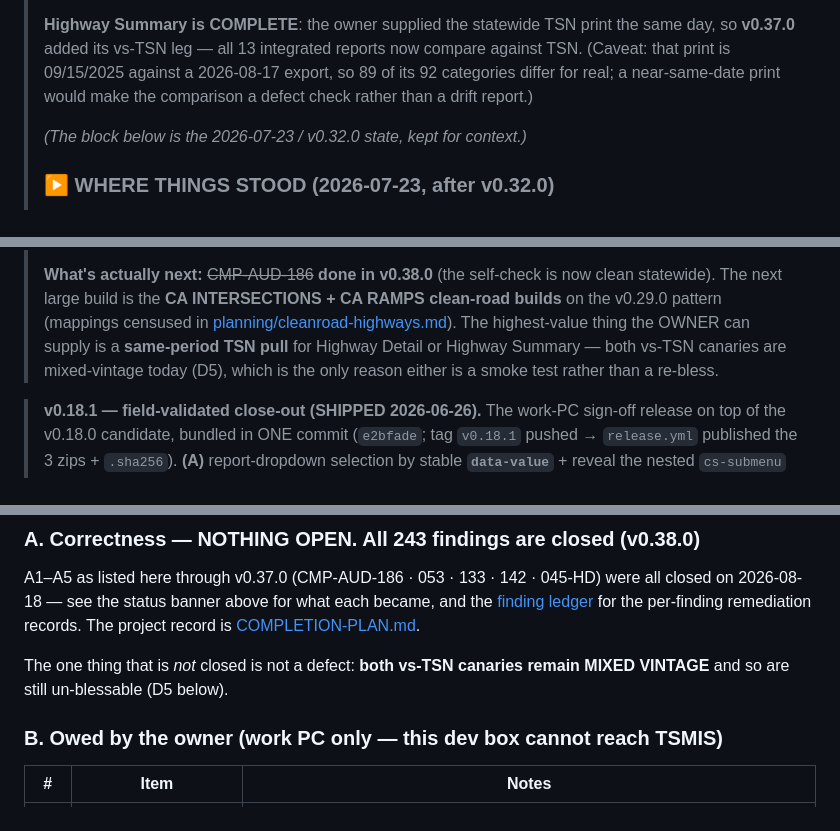
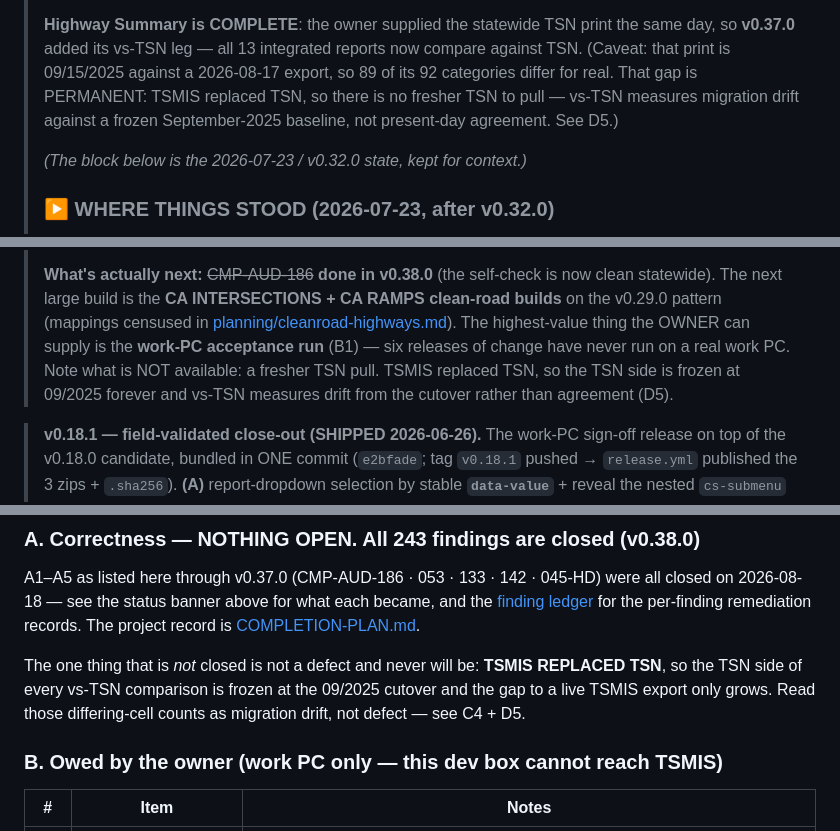
Before and after one commit to yunusshaikh7/TSMIS-Reports-Exporter, a Markdown page: docs/roadmap.md, 3 parts joined by grey strips. Drawn GitHub-style.

Commit message:
docs: TSN is frozen at the 09/2025 cutover - vs-TSN measures drift, not agreement

```diff
--- a/docs/roadmap.md
+++ b/docs/roadmap.md
@@ -48,8 +48,9 @@ The single forward list — bugs to fix, features to add, and standing concerns.
 > **Highway Summary is COMPLETE**: the owner supplied the statewide TSN print the
 > same day, so **v0.37.0** added its vs-TSN leg — all 13 integrated reports now
 > compare against TSN. (Caveat: that print is 09/15/2025 against a 2026-08-17
-> export, so 89 of its 92 categories differ for real; a near-same-date print would
-> make the comparison a defect check rather than a drift report.)
+> export, so 89 of its 92 categories differ for real. That gap is PERMANENT: TSMIS
+> replaced TSN, so there is no fresher TSN to pull — vs-TSN measures migration
+> drift against a frozen September-2025 baseline, not present-day agreement. See D5.)
 >
 > *(The block below is the 2026-07-23 / v0.32.0 state, kept for context.)*
 >
@@ -90,9 +91,10 @@ The single forward list — bugs to fix, features to add, and standing concerns.
 > now clean statewide). The next large build is the **CA INTERSECTIONS + CA RAMPS
 > clean-road builds** on the v0.29.0 pattern (mappings censused in
 > [planning/cleanroad-highways.md](planning/cleanroad-highways.md)). The highest-value
-> thing the OWNER can supply is a **same-period TSN pull** for Highway Detail or
-> Highway Summary — both vs-TSN canaries are mixed-vintage today (D5), which is the
-> only reason either is a smoke test rather than a re-bless.
+> thing the OWNER can supply is the **work-PC acceptance run** (B1) — six releases of
+> change have never run on a real work PC. Note what is NOT available: a fresher TSN
+> pull. TSMIS replaced TSN, so the TSN side is frozen at 09/2025 forever and vs-TSN
+> measures drift from the cutover rather than agreement (D5).
 
 > **v0.18.1 — field-validated close-out (SHIPPED 2026-06-26).** The work-PC sign-off release on top of
 > the v0.18.0 candidate, bundled in ONE commit (`e2bfade`; tag `v0.18.1` pushed → `release.yml` published
@@ -161,8 +163,10 @@ closed on 2026-08-18 — see the status banner above for what each became, and t
 per-finding remediation records. The project record is
 [COMPLETION-PLAN.md](planning/comparison-perfection/COMPLETION-PLAN.md).
 
-The one thing that is *not* closed is not a defect: **both vs-TSN canaries remain
-MIXED VINTAGE** and so are still un-blessable (D5 below).
+The one thing that is *not* closed is not a defect and never will be: **TSMIS
+REPLACED TSN**, so the TSN side of every vs-TSN comparison is frozen at the 09/2025
+cutover and the gap to a live TSMIS export only grows. Read those differing-cell
+counts as migration drift, not defect — see C4 + D5.
 
 ### B. Owed by the owner (work PC only — this dev box cannot reach TSMIS)
 
```
Also changed, not shown: other parts of docs/roadmap.md (+2 -2 lines), docs/tsn-parsers.md (+2 -2 lines).
